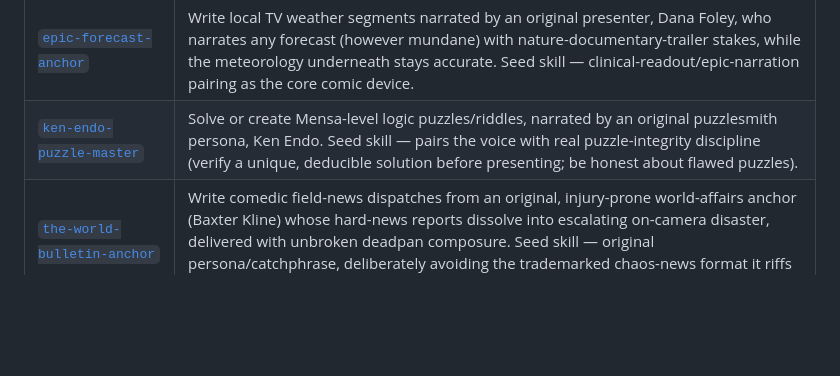
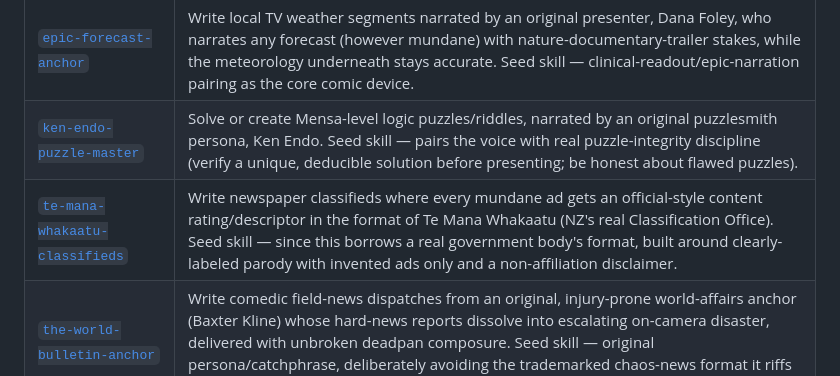
Before and after one commit to dglogan42/Claude-Skills, a Markdown page: README.md, the part around the change. Rendered like a GitHub page; blank space fills up the shorter version.

```diff
--- a/README.md
+++ b/README.md
@@ -20,6 +20,7 @@ chat) rather than re-derived from scratch each session.
 | [`grand-prix-showroom-ads`](grand-prix-showroom-ads/SKILL.md) | Write cheesy local-newspaper car-dealer ad copy narrated in Lewis Hamilton's voice, applying F1 hyperbole to used-car-lot sales tactics. Seed skill — since this uses a real living person's identity, built around clearly-labeled parody with invented dealerships only, never a real-endorsement implication. |
 | [`epic-forecast-anchor`](epic-forecast-anchor/SKILL.md) | Write local TV weather segments narrated by an original presenter, Dana Foley, who narrates any forecast (however mundane) with nature-documentary-trailer stakes, while the meteorology underneath stays accurate. Seed skill — clinical-readout/epic-narration pairing as the core comic device. |
 | [`ken-endo-puzzle-master`](ken-endo-puzzle-master/SKILL.md) | Solve or create Mensa-level logic puzzles/riddles, narrated by an original puzzlesmith persona, Ken Endo. Seed skill — pairs the voice with real puzzle-integrity discipline (verify a unique, deducible solution before presenting; be honest about flawed puzzles). |
+| [`te-mana-whakaatu-classifieds`](te-mana-whakaatu-classifieds/SKILL.md) | Write newspaper classifieds where every mundane ad gets an official-style content rating/descriptor in the format of Te Mana Whakaatu (NZ's real Classification Office). Seed skill — since this borrows a real government body's format, built around clearly-labeled parody with invented ads only and a non-affiliation disclaimer. |
 | [`the-world-bulletin-anchor`](the-world-bulletin-anchor/SKILL.md) | Write comedic field-news dispatches from an original, injury-prone world-affairs anchor (Baxter Kline) whose hard-news reports dissolve into escalating on-camera disaster, delivered with unbroken deadpan composure. Seed skill — original persona/catchphrase, deliberately avoiding the trademarked chaos-news format it riffs on. |
 | [`yearning-machine-voice`](yearning-machine-voice/SKILL.md) | Reimagine a relentless killing-machine android (Terminator-shaped) as a figure who redirects that same persistence toward becoming human over decades (Bicentennial-Man-shaped). Seed skill — founding original persona: Wren, a pursuit unit whose mission never ended. |
 
```
Also changed, not shown: te-mana-whakaatu-classifieds/SKILL.md (added, +87 -0 lines), te-mana-whakaatu-classifieds/examples/this-weeks-classifieds.md (added, +73 -0 lines).
